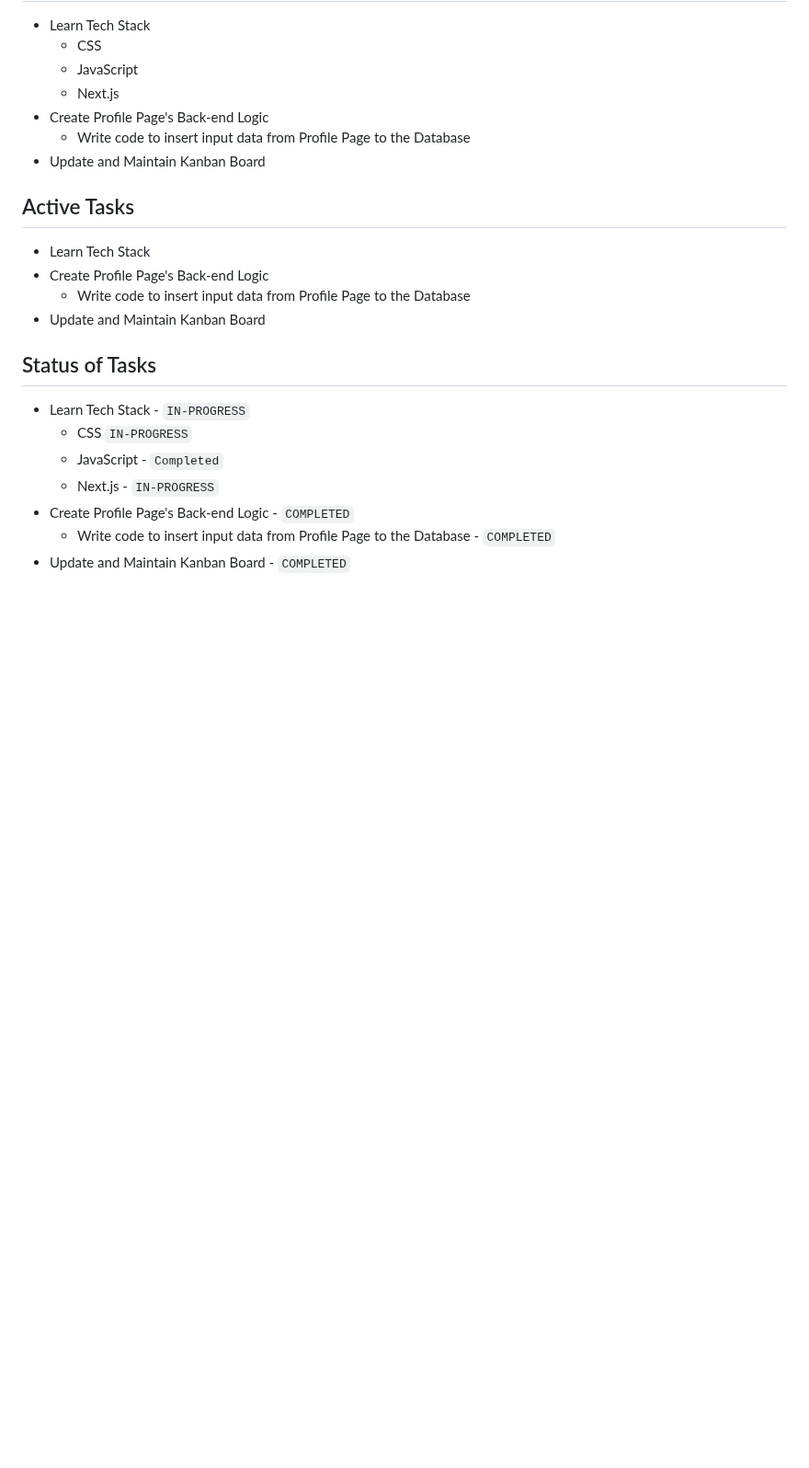
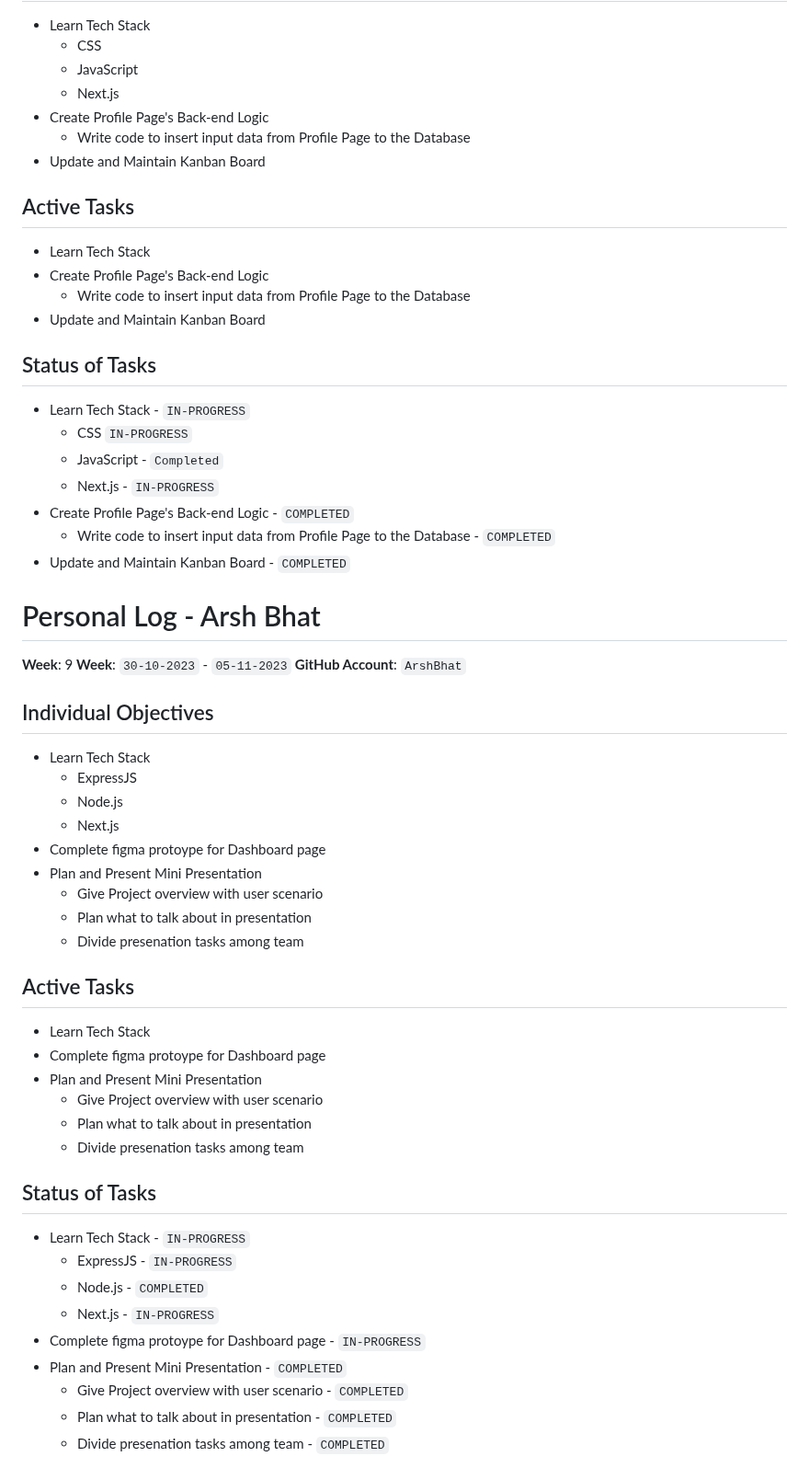
Before and after one commit to TheSomethingSomethingCompany/secret-forest, a Markdown page: docs/weekly logs/indiv_log_ArshBhat.md, the part around one of its changes. Shown at 92% size. GitHub-like rendering; blank space fills up the shorter version.

```diff
--- a/docs/weekly logs/indiv_log_ArshBhat.md
+++ b/docs/weekly logs/indiv_log_ArshBhat.md
@@ -144,3 +144,43 @@
 - Create Profile Page's Back-end Logic - `COMPLETED`
   - Write code to insert input data from Profile Page to the Database - `COMPLETED`
 - Update and Maintain Kanban Board - `COMPLETED`
+
+# Personal Log - Arsh Bhat
+
+**Week**: 9
+**Week**: `30-10-2023` - `05-11-2023`
+**GitHub Account**: `ArshBhat`
+
+## Individual Objectives
+
+- Learn Tech Stack
+  - ExpressJS
+  - Node.js
+  - Next.js
+- Complete figma protoype for Dashboard page
+- Plan and Present Mini Presentation
+  - Give Project overview with user scenario
+  - Plan what to talk about in presentation
+  - Divide presenation tasks among team
+
+## Active Tasks
+
+- Learn Tech Stack
+- Complete figma protoype for Dashboard page
+- Plan and Present Mini Presentation
+  - Give Project overview with user scenario
+  - Plan what to talk about in presentation
+  - Divide presenation tasks among team
+
+## Status of Tasks
+
+- Learn Tech Stack - `IN-PROGRESS`
+  - ExpressJS - `IN-PROGRESS`
+  - Node.js - `COMPLETED`
+  - Next.js - `IN-PROGRESS`
+- Complete figma protoype for Dashboard page - `IN-PROGRESS`
+- Plan and Present Mini Presentation - `COMPLETED`
+  - Give Project overview with user scenario - `COMPLETED`
+  - Plan what to talk about in presentation - `COMPLETED`
+  - Divide presenation tasks among team - `COMPLETED`
+
```
Also changed, not shown: other parts of docs/weekly logs/indiv_log_ArshBhat.md (+1 -0 lines).
